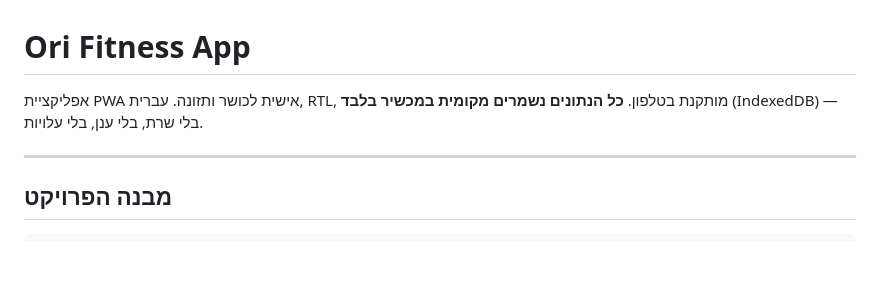
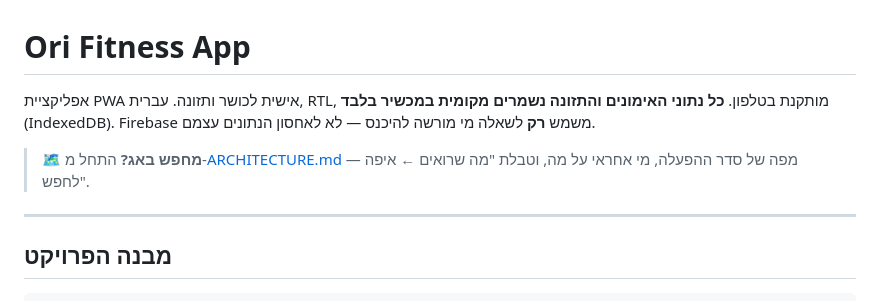
Before and after one commit to ori-ak-fitness/ori-fitness-app, a Markdown page: README.md, the part around the change. GitHub-like rendering; blank space fills up the shorter version.

```diff
--- a/README.md
+++ b/README.md
@@ -1,7 +1,11 @@
 # Ori Fitness App
 
 אפליקציית PWA אישית לכושר ותזונה. עברית, RTL, מותקנת בטלפון.
-**כל הנתונים נשמרים מקומית במכשיר בלבד** (IndexedDB) — בלי שרת, בלי ענן, בלי עלויות.
+**כל נתוני האימונים והתזונה נשמרים מקומית במכשיר בלבד** (IndexedDB).
+Firebase משמש **רק** לשאלה מי מורשה להיכנס — לא לאחסון הנתונים עצמם.
+
+> 🗺️ **מחפש באג?** התחל מ-[ARCHITECTURE.md](ARCHITECTURE.md) — מפה של סדר
+> ההפעלה, מי אחראי על מה, וטבלת "מה שרואים ← איפה לחפש".
 
 ---
 
```
Also changed, not shown: ARCHITECTURE.md (added, +112 -0 lines).
